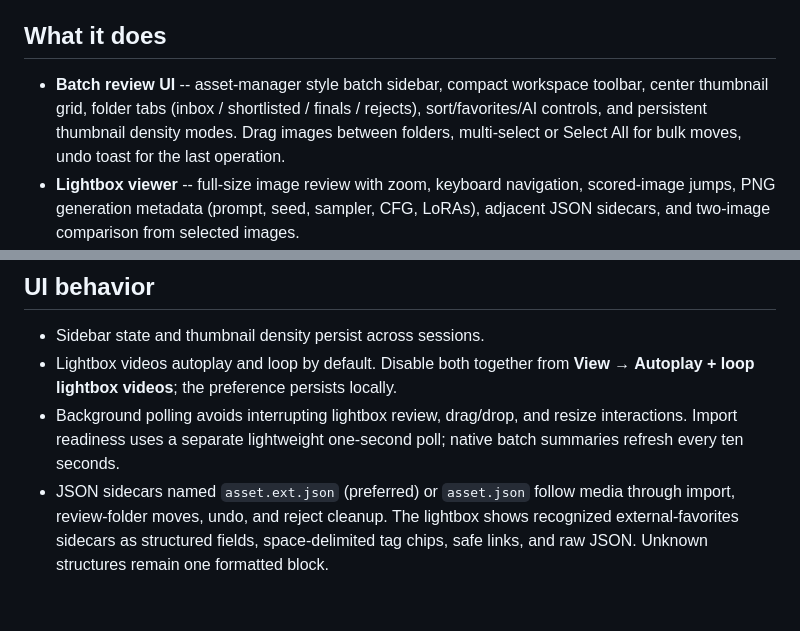
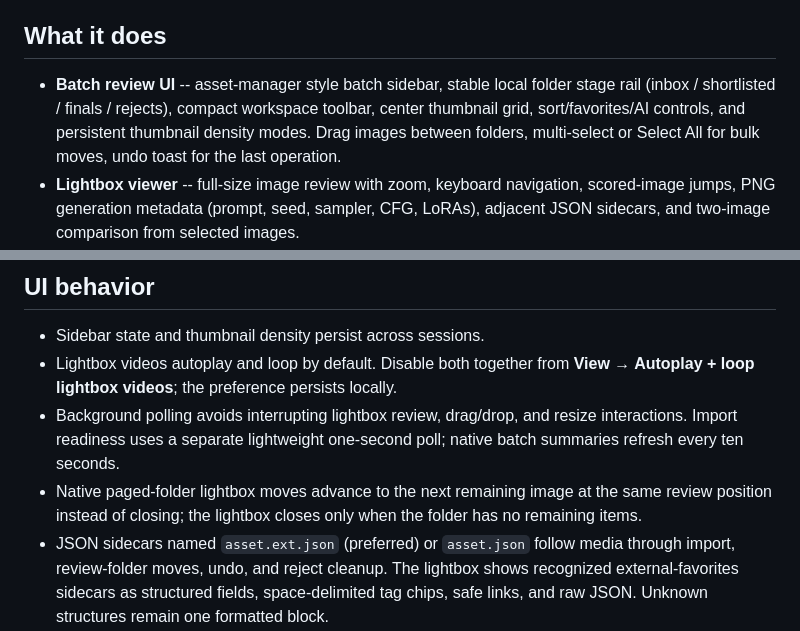
Before and after one commit to FrostySDXL/comfyui-curator, a Markdown page: README.md, 2 parts joined by grey strips. Drawn GitHub-style; blank space fills up the shorter version.

```diff
--- a/README.md
+++ b/README.md
@@ -6,9 +6,9 @@ before manual selection. Single-user, local-first, filesystem-backed.
 
 ## What it does
 
-- **Batch review UI** -- asset-manager style batch sidebar, compact workspace
-  toolbar, center thumbnail grid, folder tabs (inbox / shortlisted / finals /
-  rejects), sort/favorites/AI controls, and persistent thumbnail density modes.
+- **Batch review UI** -- asset-manager style batch sidebar, stable local folder
+  stage rail (inbox / shortlisted / finals / rejects), compact workspace toolbar,
+  center thumbnail grid, sort/favorites/AI controls, and persistent thumbnail density modes.
   Drag images between folders, multi-select or Select All for bulk moves, undo
   toast for the last operation.
 - **Lightbox viewer** -- full-size image review with zoom, keyboard
@@ -250,6 +250,9 @@ to pin the active image and compare it against other images with Left/Right.
 - Background polling avoids interrupting lightbox review, drag/drop, and resize
   interactions. Import readiness uses a separate lightweight one-second poll;
   native batch summaries refresh every ten seconds.
+- Native paged-folder lightbox moves advance to the next remaining image at the
+  same review position instead of closing; the lightbox closes only when the
+  folder has no remaining items.
 - JSON sidecars named `asset.ext.json` (preferred) or `asset.json` follow media
   through import, review-folder moves, undo, and reject cleanup. The lightbox
   shows recognized external-favorites sidecars as structured fields,
```
Also changed, not shown: static/README.md (+15 -7 lines).
